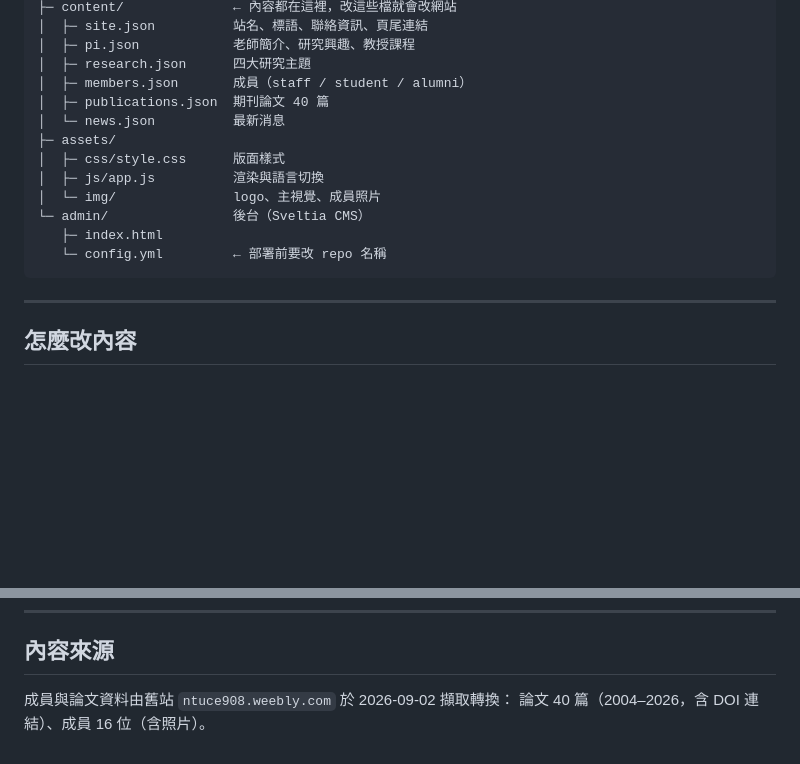
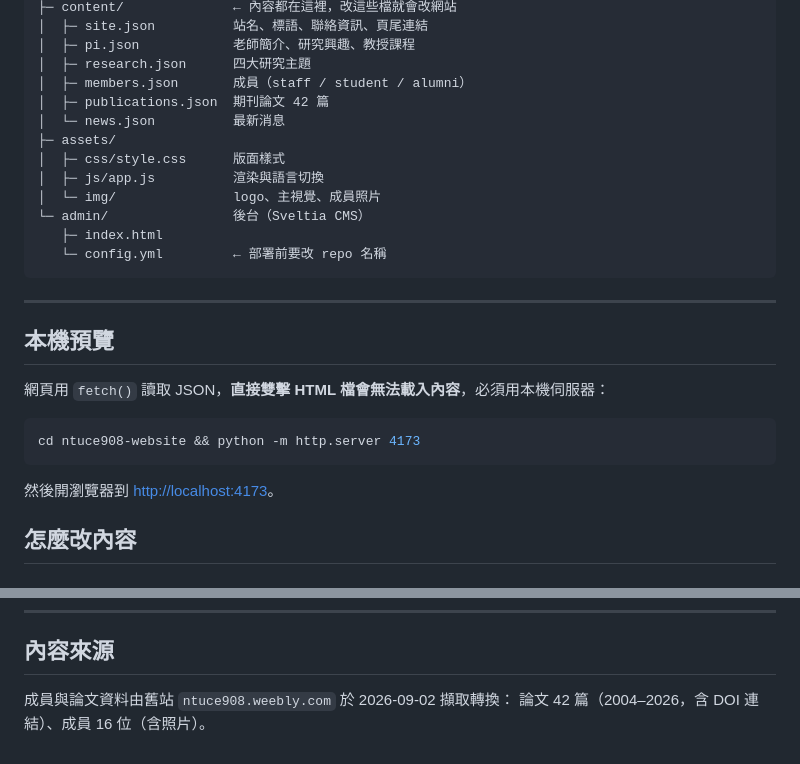
Before and after one commit to kaifuchang1107/ntuce908-website, a Markdown page: README.md, 2 parts joined by grey strips. GitHub-like rendering; blank space fills up the shorter version.

Commit message:
Restore the local preview section to the README
The site reads its content with fetch(), so opening the HTML files directly
from the file system shows nothing. That note is the first thing whoever
takes this over will need, so put it back.

Also update the publication count to 42 in two places.

Co-Authored-By: Claude Opus 5 <noreply@anthropic.com>

````diff
--- a/README.md
+++ b/README.md
@@ -20,7 +20,7 @@ ntuce908-website/
 │  ├─ pi.json            老師簡介、研究興趣、教授課程
 │  ├─ research.json      四大研究主題
 │  ├─ members.json       成員（staff / student / alumni）
-│  ├─ publications.json  期刊論文 40 篇
+│  ├─ publications.json  期刊論文 42 篇
 │  └─ news.json          最新消息
 ├─ assets/
 │  ├─ css/style.css      版面樣式
@@ -32,6 +32,16 @@ ntuce908-website/
 ```
 
 ---
+
+## 本機預覽
+
+網頁用 `fetch()` 讀取 JSON，**直接雙擊 HTML 檔會無法載入內容**，必須用本機伺服器：
+
+```bash
+cd ntuce908-website && python -m http.server 4173
+```
+
+然後開瀏覽器到 <http://localhost:4173>。
 
 ## 怎麼改內容
 
@@ -130,4 +140,4 @@ Build command 留空、Output directory 填 `/` → Deploy。
 ## 內容來源
 
 成員與論文資料由舊站 `ntuce908.weebly.com` 於 2026-09-02 擷取轉換：
-論文 40 篇（2004–2026，含 DOI 連結）、成員 16 位（含照片）。
+論文 42 篇（2004–2026，含 DOI 連結）、成員 16 位（含照片）。
````
